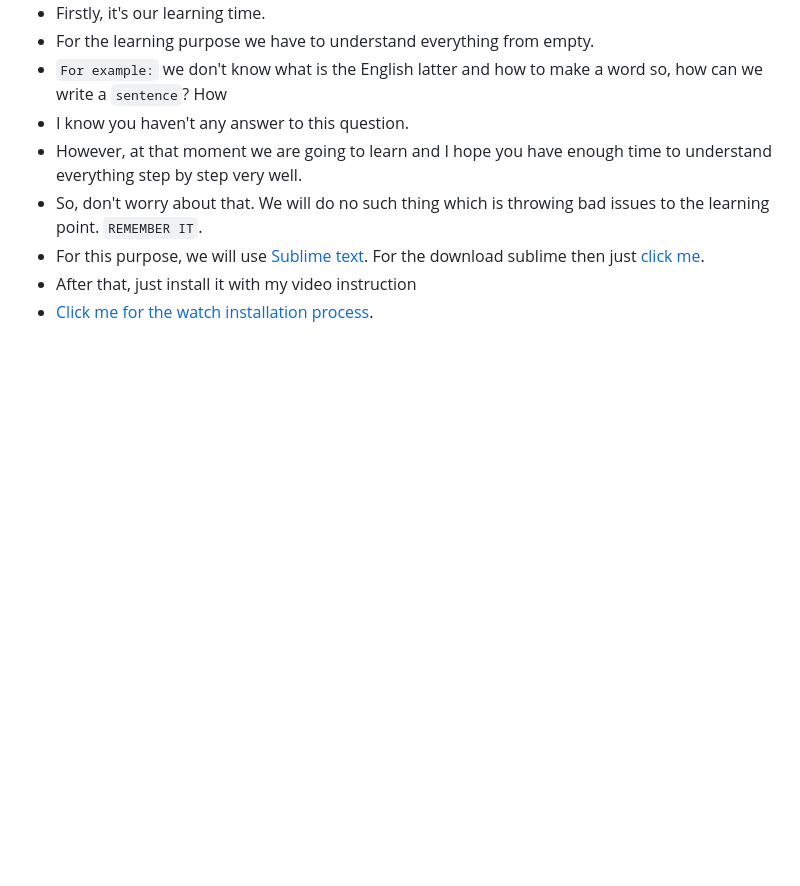
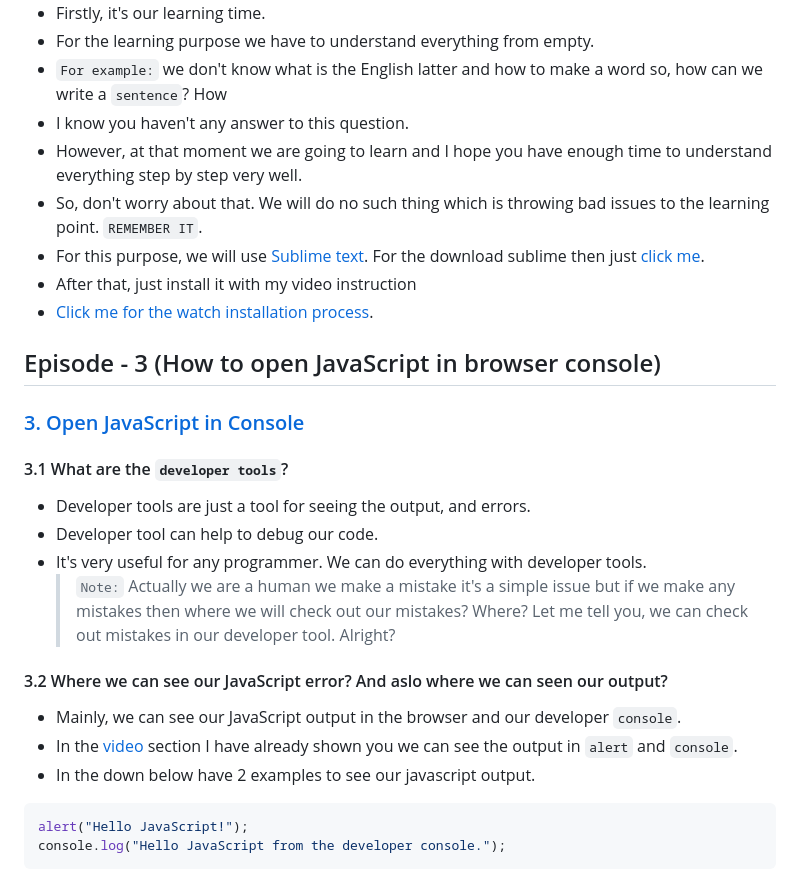
Before and after one commit to devlopersabbir/javascript-basic-to-advance-course, a Markdown page: README.md, the part around the change. GitHub-like rendering; blank space fills up the shorter version.

Commit message:
Run JavaScript in Console

````diff
--- a/README.md
+++ b/README.md
@@ -89,3 +89,30 @@ Mozilla FireFox         <<<=====>>> SpiderMonkey Engine
 - For this purpose, we will use [Sublime text](https://www.sublimetext.com/). For the download sublime then just [click me](https://www.sublimetext.com/download_thanks?target=win-x64).
 - After that, just install it with my video instruction
 - [Click me for the watch installation process](https://youtu.be/8RCRqfUdLvI).
+
+<!---
+======================= Open JavaScript in console/alert =======================
+======================= Episode Number 3 =======================
+-->
+
+## Episode - 3 (How to open JavaScript in browser console)
+
+### [3. Open JavaScript in Console](https://youtu.be/b59h_KhWoIQ?list=PLdcGGiDG9Q0h4-g7UmW58c4-rki6aRleq)
+
+#### 3.1 What are the `developer tools`?
+
+- Developer tools are just a tool for seeing the output, and errors.
+- Developer tool can help to debug our code.
+- It's very useful for any programmer. We can do everything with developer tools.
+  > `Note:` Actually we are a human we make a mistake it's a simple issue but if we make any mistakes then where we will check out our mistakes? Where? Let me tell you, we can check out mistakes in our developer tool. Alright?
+
+#### 3.2 Where we can see our JavaScript error? And aslo where we can seen our output?
+
+- Mainly, we can see our JavaScript output in the browser and our developer `console`.
+- In the [video](https://youtu.be/b59h_KhWoIQ?list=PLdcGGiDG9Q0h4-g7UmW58c4-rki6aRleq) section I have already shown you we can see the output in `alert` and `console`.
+- In the down below have 2 examples to see our javascript output.
+
+```js
+alert("Hello JavaScript!");
+console.log("Hello JavaScript from the developer console.");
+```
````
Also changed, not shown: Open JavaScript in Console - Class 3/README.md (+21 -0 lines).
